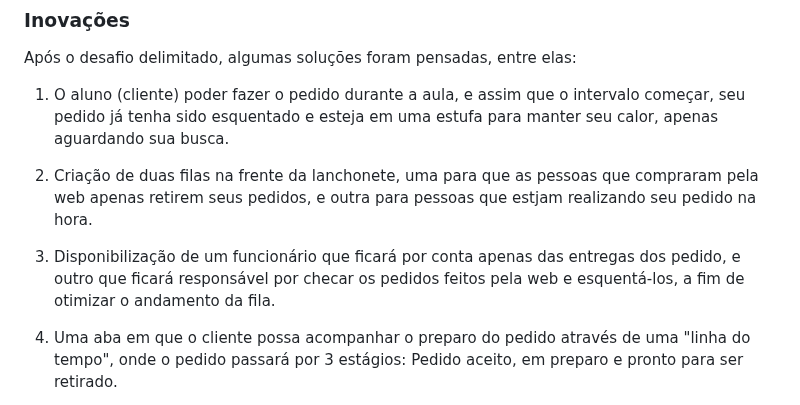
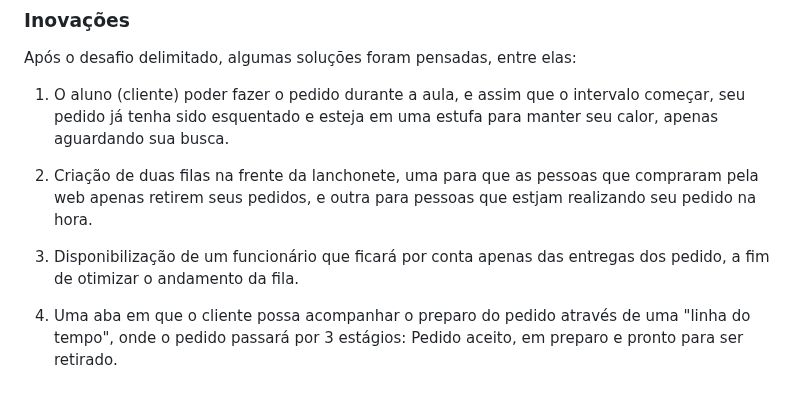
Before and after one commit to Jtavora/Hackathon, a Markdown page: README.md, the part around the change. GitHub-like rendering.

Commit message:
alteração readme

```diff
--- a/README.md
+++ b/README.md
@@ -14,7 +14,7 @@ Após o desafio delimitado, algumas soluções foram pensadas, entre elas:
 
  2. Criação de duas filas na frente da lanchonete, uma para que as pessoas que compraram pela web apenas retirem seus pedidos, e outra para pessoas que estjam realizando seu pedido na hora.
 
- 3. Disponibilização de um funcionário que ficará por conta apenas das entregas dos pedido, e outro que ficará responsável por checar os pedidos feitos pela web e esquentá-los, a fim de otimizar o andamento da fila.
+ 3. Disponibilização de um funcionário que ficará por conta apenas das entregas dos pedido, a fim de otimizar o andamento da fila.
 
  4. Uma aba em que o cliente possa acompanhar o preparo do pedido através de uma "linha do tempo", onde o pedido passará por 3 estágios: Pedido aceito, em preparo e pronto para ser retirado.
 
```
